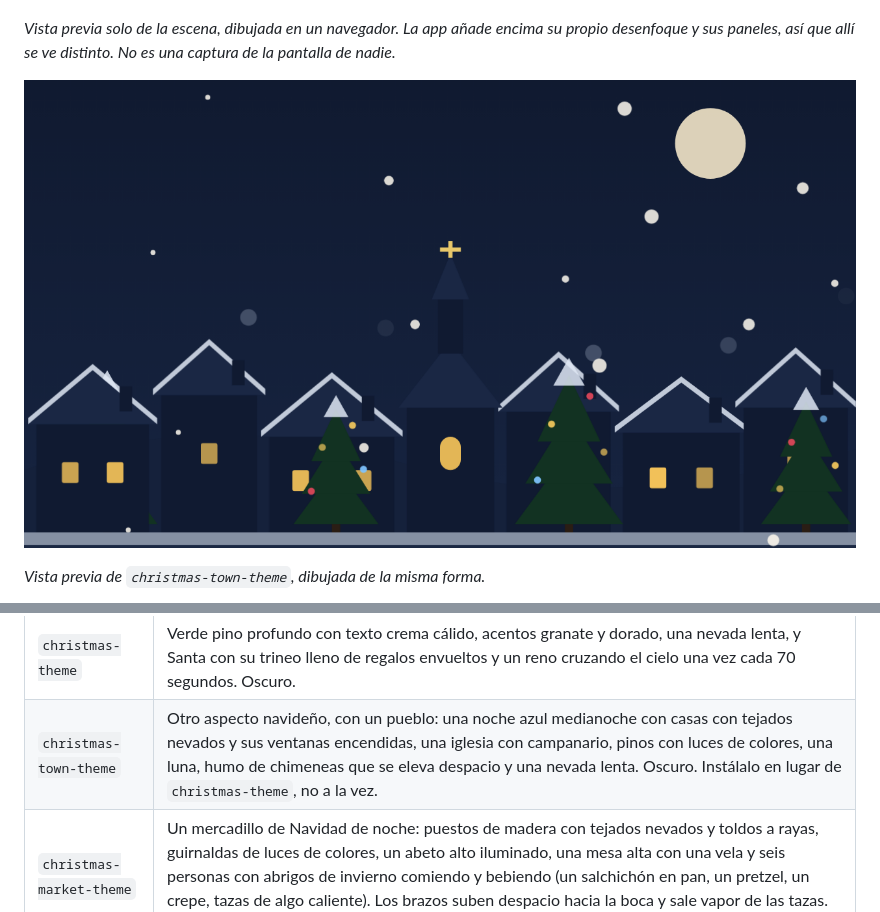
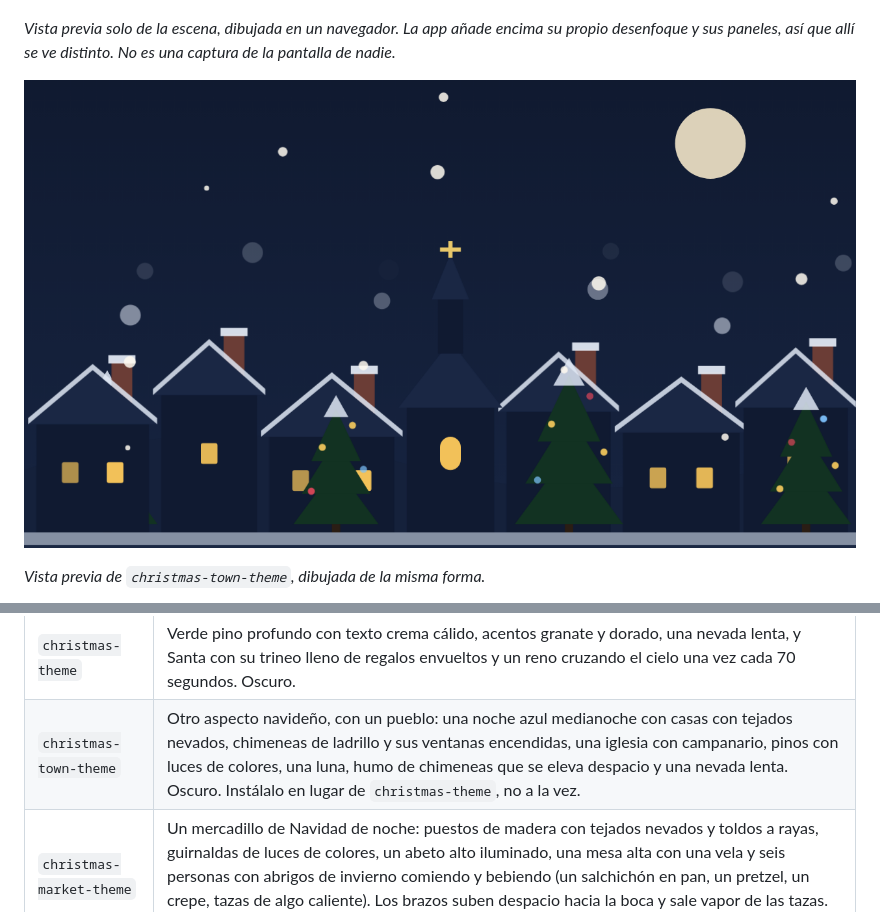
Before and after one commit to malenaaza/pretty-mods, a Markdown page: README.es.md, 2 parts joined by grey strips. Drawn GitHub-style; pictures changed too: docs/previews/christmas-town-theme.png.

```diff
--- a/README.es.md
+++ b/README.es.md
@@ -44,7 +44,7 @@ Mods bonitas para Claude Code: cambian cómo se ve y qué muestra. Un aspecto na
 | Mod | Qué hace |
 |---|---|
 | `christmas-theme` | Verde pino profundo con texto crema cálido, acentos granate y dorado, una nevada lenta, y Santa con su trineo lleno de regalos envueltos y un reno cruzando el cielo una vez cada 70 segundos. Oscuro. |
-| `christmas-town-theme` | Otro aspecto navideño, con un pueblo: una noche azul medianoche con casas con tejados nevados y sus ventanas encendidas, una iglesia con campanario, pinos con luces de colores, una luna, humo de chimeneas que se eleva despacio y una nevada lenta. Oscuro. Instálalo en lugar de `christmas-theme`, no a la vez. |
+| `christmas-town-theme` | Otro aspecto navideño, con un pueblo: una noche azul medianoche con casas con tejados nevados, chimeneas de ladrillo y sus ventanas encendidas, una iglesia con campanario, pinos con luces de colores, una luna, humo de chimeneas que se eleva despacio y una nevada lenta. Oscuro. Instálalo en lugar de `christmas-theme`, no a la vez. |
 | `christmas-market-theme` | Un mercadillo de Navidad de noche: puestos de madera con tejados nevados y toldos a rayas, guirnaldas de luces de colores, un abeto alto iluminado, una mesa alta con una vela y seis personas con abrigos de invierno comiendo y bebiendo (un salchichón en pan, un pretzel, un crepe, tazas de algo caliente). Los brazos suben despacio hacia la boca y sale vapor de las tazas. Oscuro. Instálalo en lugar de los otros temas navideños, no a la vez. |
 | `christmas-countdown` | Muestra "🎄 N days to Christmas" en la línea de estado, y "🎄 Merry Christmas!" el mismo día. Sigue siendo correcto si dejas una sesión abierta pasada la medianoche. |
 
```
Also changed, not shown: README.md (+1 -1 lines), 2 other files.
